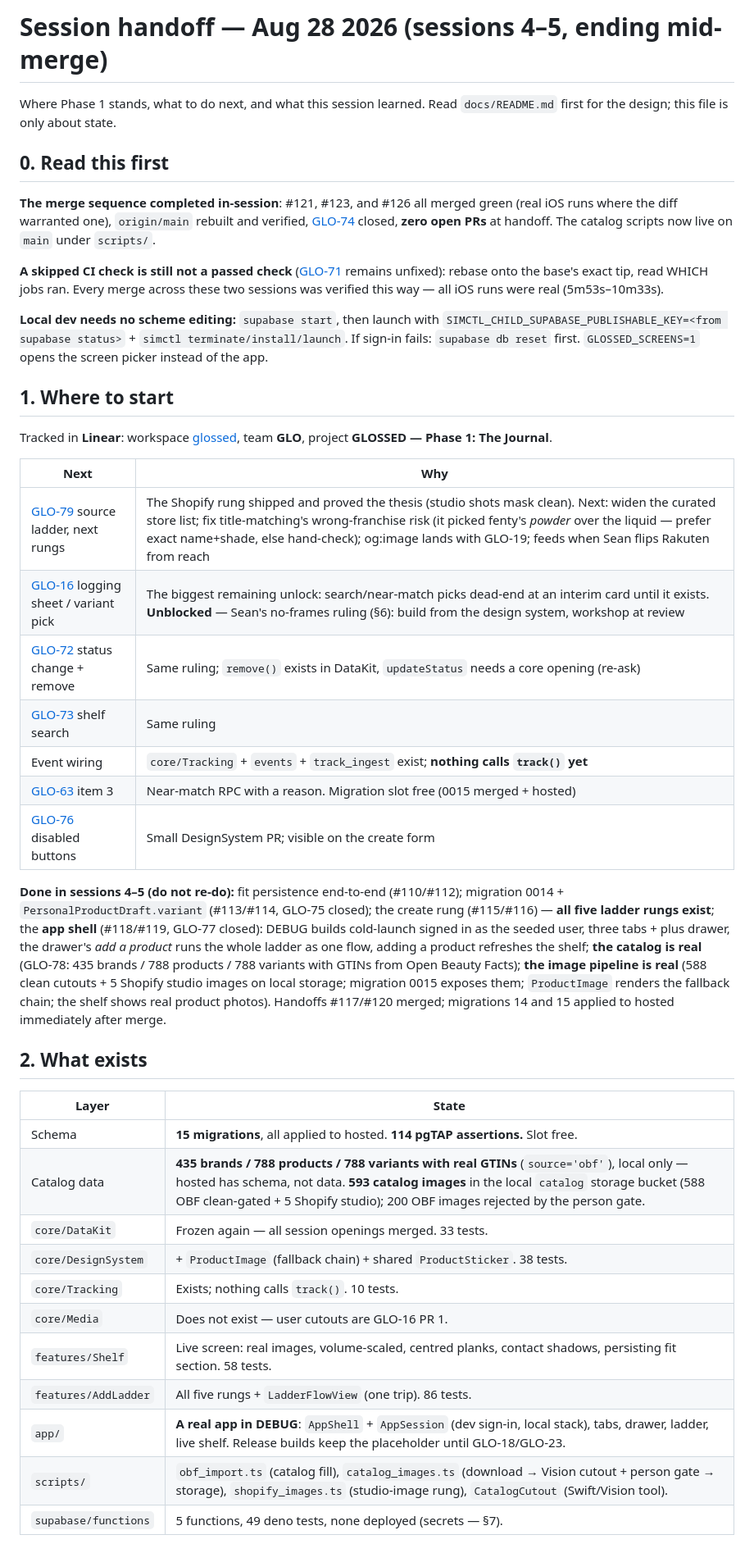
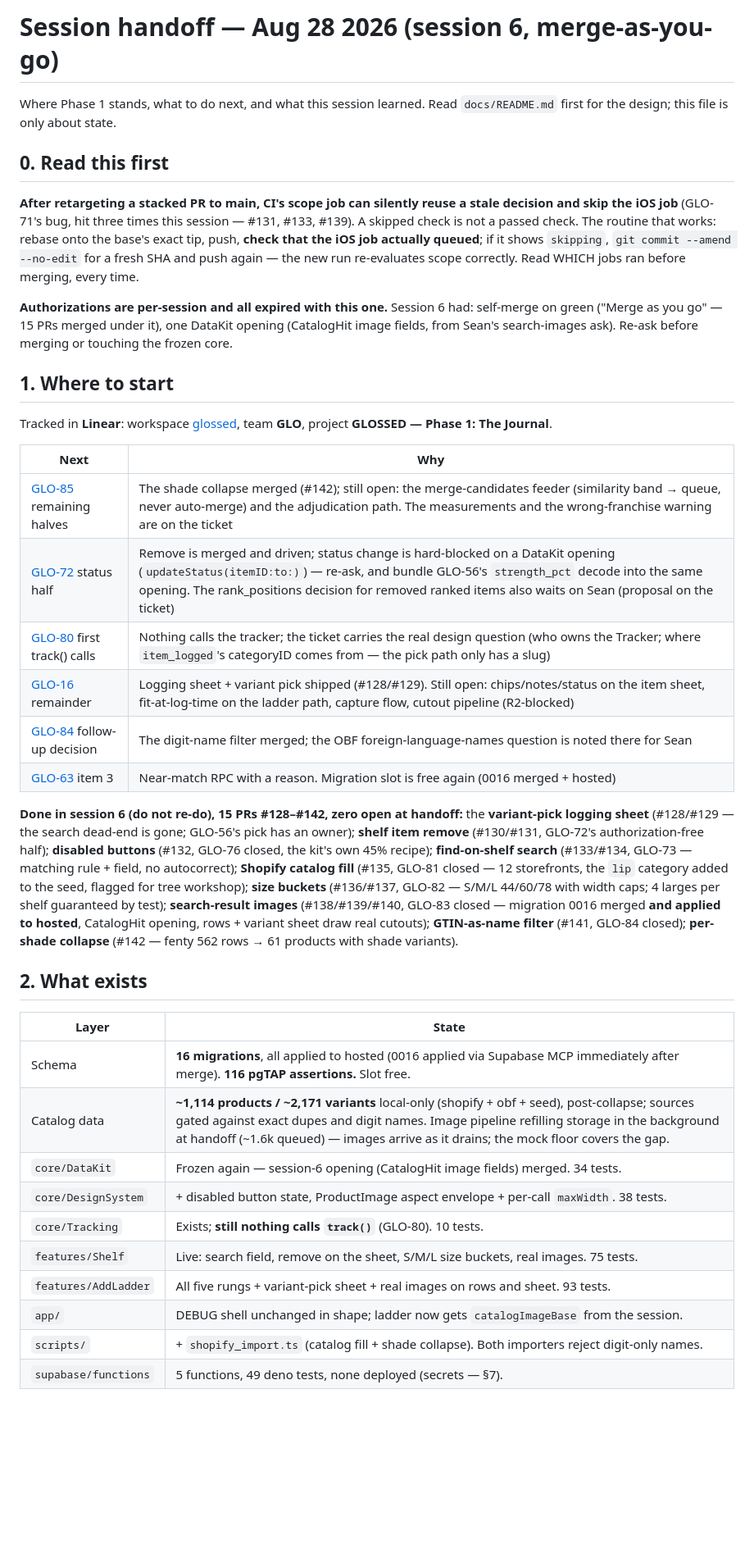
Before and after one commit to seanbrasse/glossed, a Markdown page: docs/HANDOFF.md, the part around one of its changes. Shown at 82% size. Drawn GitHub-style; blank space fills up the shorter version.

```diff
--- a/docs/HANDOFF.md
+++ b/docs/HANDOFF.md
@@ -1,25 +1,22 @@
-# Session handoff — Aug 28 2026 (sessions 4–5, ending mid-merge)
+# Session handoff — Aug 28 2026 (session 6, merge-as-you-go)
 
 Where Phase 1 stands, what to do next, and what this session learned. Read
 `docs/README.md` first for the design; this file is only about state.
 
 ## 0. Read this first
 
-**The merge sequence completed in-session**: #121, #123, and #126 all merged
-green (real iOS runs where the diff warranted one), `origin/main` rebuilt and
-verified, [GLO-74](https://linear.app/glossed/issue/GLO-74) closed, **zero
-open PRs** at handoff. The catalog scripts now live on `main` under
-`scripts/`.
+**After retargeting a stacked PR to main, CI's scope job can silently reuse a
+stale decision and skip the iOS job** (GLO-71's bug, hit three times this
+session — #131, #133, #139). A skipped check is not a passed check. The
+routine that works: rebase onto the base's exact tip, push, **check that the
+iOS job actually queued**; if it shows `skipping`, `git commit --amend
+--no-edit` for a fresh SHA and push again — the new run re-evaluates scope
+correctly. Read WHICH jobs ran before merging, every time.
 
-**A skipped CI check is still not a passed check**
-([GLO-71](https://linear.app/glossed/issue/GLO-71) remains unfixed): rebase
-onto the base's exact tip, read WHICH jobs ran. Every merge across these two
-sessions was verified this way — all iOS runs were real (5m53s–10m33s).
-
-**Local dev needs no scheme editing:** `supabase start`, then launch with
-`SIMCTL_CHILD_SUPABASE_PUBLISHABLE_KEY=<from supabase status>` +
-`simctl terminate/install/launch`. If sign-in fails: `supabase db reset`
-first. `GLOSSED_SCREENS=1` opens the screen picker instead of the app.
+**Authorizations are per-session and all expired with this one.** Session 6
+had: self-merge on green ("Merge as you go" — 15 PRs merged under it), one
+DataKit opening (CatalogHit image fields, from Sean's search-images ask).
+Re-ask before merging or touching the frozen core.
 
 ## 1. Where to start
 
@@ -28,41 +25,41 @@ Tracked in **Linear**: workspace [glossed](https://linear.app/glossed), team
 
 | Next | Why |
 |---|---|
-| [GLO-79](https://linear.app/glossed/issue/GLO-79) source ladder, next rungs | The Shopify rung shipped and proved the thesis (studio shots mask clean). Next: widen the curated store list; fix title-matching's wrong-franchise risk (it picked fenty's *powder* over the liquid — prefer exact name+shade, else hand-check); og:image lands with GLO-19; feeds when Sean flips Rakuten from reach |
-| [GLO-16](https://linear.app/glossed/issue/GLO-16) logging sheet / variant pick | The biggest remaining unlock: search/near-match picks dead-end at an interim card until it exists. **Unblocked** — Sean's no-frames ruling (§6): build from the design system, workshop at review |
-| [GLO-72](https://linear.app/glossed/issue/GLO-72) status change + remove | Same ruling; `remove()` exists in DataKit, `updateStatus` needs a core opening (re-ask) |
-| [GLO-73](https://linear.app/glossed/issue/GLO-73) shelf search | Same ruling |
-| Event wiring | `core/Tracking` + `events` + `track_ingest` exist; **nothing calls `track()` yet** |
-| [GLO-63](https://linear.app/glossed/issue/GLO-63) item 3 | Near-match RPC with a reason. Migration slot free (0015 merged + hosted) |
-| [GLO-76](https://linear.app/glossed/issue/GLO-76) disabled buttons | Small DesignSystem PR; visible on the create form |
+| [GLO-85](https://linear.app/glossed/issue/GLO-85) remaining halves | The shade collapse merged (#142); still open: the merge-candidates feeder (similarity band → queue, never auto-merge) and the adjudication path. The measurements and the wrong-franchise warning are on the ticket |
+| [GLO-72](https://linear.app/glossed/issue/GLO-72) status half | Remove is merged and driven; status change is hard-blocked on a DataKit opening (`updateStatus(itemID:to:)`) — re-ask, and bundle GLO-56's `strength_pct` decode into the same opening. The rank_positions decision for removed ranked items also waits on Sean (proposal on the ticket) |
+| [GLO-80](https://linear.app/glossed/issue/GLO-80) first track() calls | Nothing calls the tracker; the ticket carries the real design question (who owns the Tracker; where `item_logged`'s categoryID comes from — the pick path only has a slug) |
+| [GLO-16](https://linear.app/glossed/issue/GLO-16) remainder | Logging sheet + variant pick shipped (#128/#129). Still open: chips/notes/status on the item sheet, fit-at-log-time on the ladder path, capture flow, cutout pipeline (R2-blocked) |
+| [GLO-84](https://linear.app/glossed/issue/GLO-84) follow-up decision | The digit-name filter merged; the OBF foreign-language-names question is noted there for Sean |
+| [GLO-63](https://linear.app/glossed/issue/GLO-63) item 3 | Near-match RPC with a reason. Migration slot is free again (0016 merged + hosted) |
 
-**Done in sessions 4–5 (do not re-do):** fit persistence end-to-end
-(#110/#112); migration 0014 + `PersonalProductDraft.variant` (#113/#114,
-GLO-75 closed); the create rung (#115/#116) — **all five ladder rungs
-exist**; the **app shell** (#118/#119, GLO-77 closed): DEBUG builds
-cold-launch signed in as the seeded user, three tabs + plus drawer, the
-drawer's *add a product* runs the whole ladder as one flow, adding a product
-refreshes the shelf; **the catalog is real** (GLO-78: 435 brands / 788
-products / 788 variants with GTINs from Open Beauty Facts); **the image
-pipeline is real** (588 clean cutouts + 5 Shopify studio images on local
-storage; migration 0015 exposes them; `ProductImage` renders the fallback
-chain; the shelf shows real product photos). Handoffs #117/#120 merged;
-migrations 14 and 15 applied to hosted immediately after merge.
+**Done in session 6 (do not re-do), 15 PRs #128–#142, zero open at handoff:**
+the **variant-pick logging sheet** (#128/#129 — the search dead-end is gone;
+GLO-56's pick has an owner); **shelf item remove** (#130/#131, GLO-72's
+authorization-free half); **disabled buttons** (#132, GLO-76 closed, the
+kit's own 45% recipe); **find-on-shelf search** (#133/#134, GLO-73 —
+matching rule + field, no autocorrect); **Shopify catalog fill** (#135,
+GLO-81 closed — 12 storefronts, the `lip` category added to the seed,
+flagged for tree workshop); **size buckets** (#136/#137, GLO-82 — S/M/L
+44/60/78 with width caps; 4 larges per shelf guaranteed by test);
+**search-result images** (#138/#139/#140, GLO-83 closed — migration 0016
+merged **and applied to hosted**, CatalogHit opening, rows + variant sheet
+draw real cutouts); **GTIN-as-name filter** (#141, GLO-84 closed);
+**per-shade collapse** (#142 — fenty 562 rows → 61 products with shade
+variants).
 
 ## 2. What exists
 
 | Layer | State |
 |---|---|
-| Schema | **15 migrations**, all applied to hosted. **114 pgTAP assertions.** Slot free. |
-| Catalog data | **435 brands / 788 products / 788 variants with real GTINs** (`source='obf'`), local only — hosted has schema, not data. **593 catalog images** in the local `catalog` storage bucket (588 OBF clean-gated + 5 Shopify studio); 200 OBF images rejected by the person gate. |
-| `core/DataKit` | Frozen again — all session openings merged. 33 tests. |
-| `core/DesignSystem` | + `ProductImage` (fallback chain) + shared `ProductSticker`. 38 tests. |
-| `core/Tracking` | Exists; nothing calls `track()`. 10 tests. |
-| `core/Media` | Does not exist — user cutouts are GLO-16 PR 1. |
-| `features/Shelf` | Live screen: real images, volume-scaled, centred planks, contact shadows, persisting fit section. 58 tests. |
-| `features/AddLadder` | All five rungs + `LadderFlowView` (one trip). 86 tests. |
-| `app/` | **A real app in DEBUG**: `AppShell` + `AppSession` (dev sign-in, local stack), tabs, drawer, ladder, live shelf. Release builds keep the placeholder until GLO-18/GLO-23. |
-| `scripts/` | `obf_import.ts` (catalog fill), `catalog_images.ts` (download → Vision cutout + person gate → storage), `shopify_images.ts` (studio-image rung), `CatalogCutout` (Swift/Vision tool). |
+| Schema | **16 migrations**, all applied to hosted (0016 applied via Supabase MCP immediately after merge). **116 pgTAP assertions.** Slot free. |
+| Catalog data | **~1,114 products / ~2,171 variants** local-only (shopify + obf + seed), post-collapse; sources gated against exact dupes and digit names. Image pipeline refilling storage in the background at handoff (~1.6k queued) — images arrive as it drains; the mock floor covers the gap. |
+| `core/DataKit` | Frozen again — session-6 opening (CatalogHit image fields) merged. 34 tests. |
+| `core/DesignSystem` | + disabled button state, ProductImage aspect envelope + per-call `maxWidth`. 38 tests. |
+| `core/Tracking` | Exists; **still nothing calls `track()`** (GLO-80). 10 tests. |
+| `features/Shelf` | Live: search field, remove on the sheet, S/M/L size buckets, real images. 75 tests. |
+| `features/AddLadder` | All five rungs + variant-pick sheet + real images on rows and sheet. 93 tests. |
+| `app/` | DEBUG shell unchanged in shape; ladder now gets `catalogImageBase` from the session. |
+| `scripts/` | + `shopify_import.ts` (catalog fill + shade collapse). Both importers reject digit-only names. |
 | `supabase/functions` | 5 functions, 49 deno tests, none deployed (secrets — §7). |
 
 The sentence that is true about all of it: **the app is live against the
```
Also changed, not shown: other parts of docs/HANDOFF.md (+79 -70 lines).
